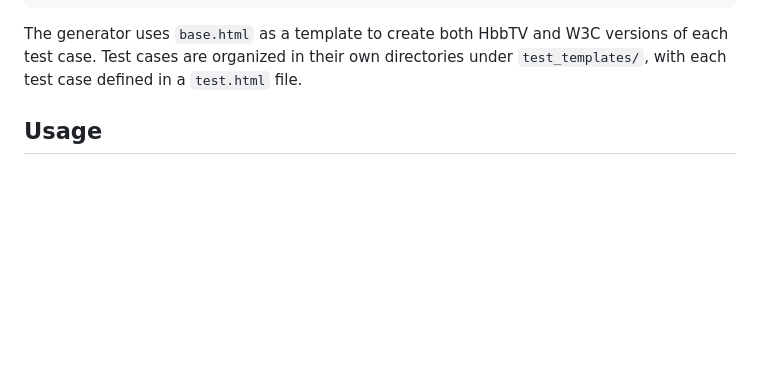
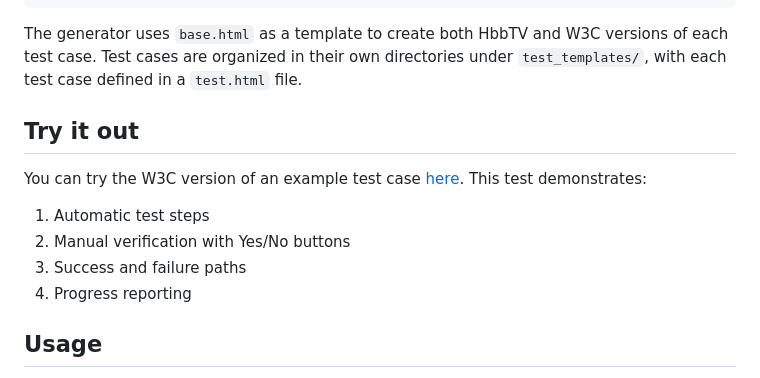
Before and after one commit to jensk-dk/HtmlHbbTVTestCaseGenerator, a Markdown page: README.md, the part around the change. Drawn GitHub-style; blank space fills up the shorter version.

Commit message:
Add link to example test case

````diff
--- a/README.md
+++ b/README.md
@@ -42,6 +42,14 @@ tests/                           # Generated test cases (not in git)
 ```
 
 The generator uses `base.html` as a template to create both HbbTV and W3C versions of each test case. Test cases are organized in their own directories under `test_templates/`, with each test case defined in a `test.html` file.
+
+## Try it out
+
+You can try the W3C version of an example test case [here](https://jensk-dk.github.io/HtmlHbbTVTestCaseGenerator/test/TEST_001.html). This test demonstrates:
+1. Automatic test steps
+2. Manual verification with Yes/No buttons
+3. Success and failure paths
+4. Progress reporting
 
 ## Usage
 
````
